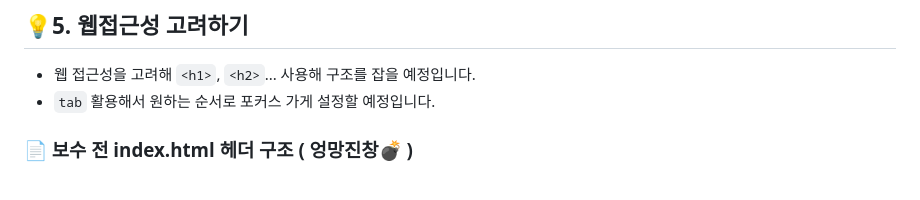
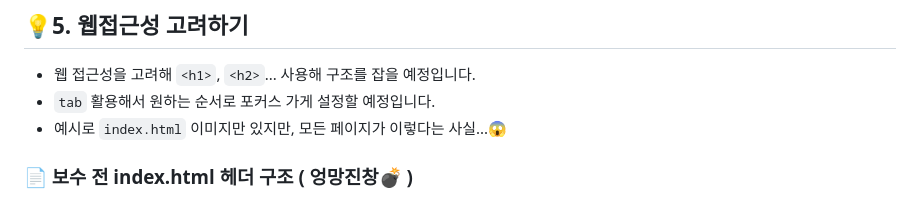
Before and after one commit to JoWonYeong/BookClub-website, a Markdown page: README.md, the part around the change printed below. GitHub-like rendering.

Commit message:
유지보수 계획 README 작성

```diff
--- a/README.md
+++ b/README.md
@@ -66,6 +82,7 @@
 
 - 웹 접근성을 고려해 `<h1>`, `<h2>`... 사용해 구조를 잡을 예정입니다.
 - `tab` 활용해서 원하는 순서로 포커스 가게 설정할 예정입니다.
+- 예시로 `index.html` 이미지만 있지만, 모든 페이지가 이렇다는 사실...😱
 
 ### 📄 보수 전 index.html 헤더 구조 ( 엉망진창💣 )
 
```
Also changed, not shown: other parts of README.md (+16 -0 lines).
